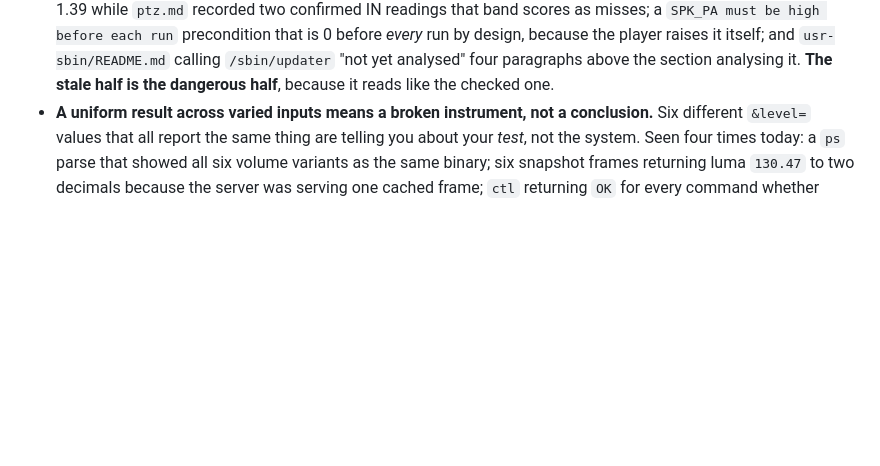
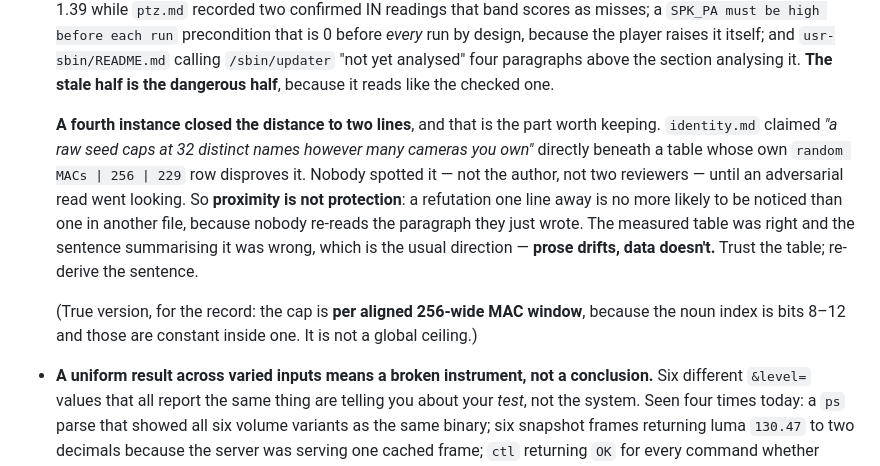
Before and after one commit to jphein/anyka3918-gc1084-camera, a Markdown page: docs/backlog.md, the part around the change. Drawn GitHub-style; blank space fills up the shorter version.

```diff
--- a/docs/backlog.md
+++ b/docs/backlog.md
@@ -27,6 +27,21 @@ interesting the problem is.
   it itself; and `usr-sbin/README.md` calling `/sbin/updater` "not yet analysed"
   four paragraphs above the section analysing it. **The stale half is the
   dangerous half**, because it reads like the checked one.
+
+  **A fourth instance closed the distance to two lines**, and that is the part
+  worth keeping. `identity.md` claimed *"a raw seed caps at 32 distinct names
+  however many cameras you own"* directly beneath a table whose own
+  `random MACs | 256 | 229` row disproves it. Nobody spotted it — not the
+  author, not two reviewers — until an adversarial read went looking. So
+  **proximity is not protection**: a refutation one line away is no more likely
+  to be noticed than one in another file, because nobody re-reads the paragraph
+  they just wrote. The measured table was right and the sentence summarising it
+  was wrong, which is the usual direction — **prose drifts, data doesn't.**
+  Trust the table; re-derive the sentence.
+
+  (True version, for the record: the cap is **per aligned 256-wide MAC window**,
+  because the noun index is bits 8–12 and those are constant inside one. It is
+  not a global ceiling.)
 - **A uniform result across varied inputs means a broken instrument, not a
   conclusion.** Six different `&level=` values that all report the same thing are
   telling you about your *test*, not the system. Seen four times today: a `ps`
```
Also changed, not shown: docs/identity.md (+39 -3 lines).
